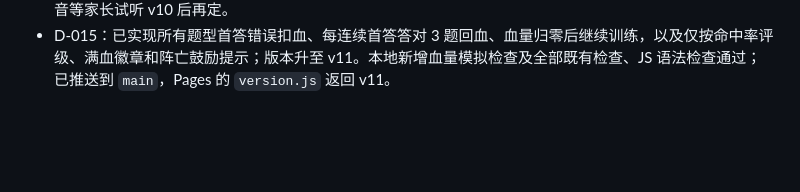
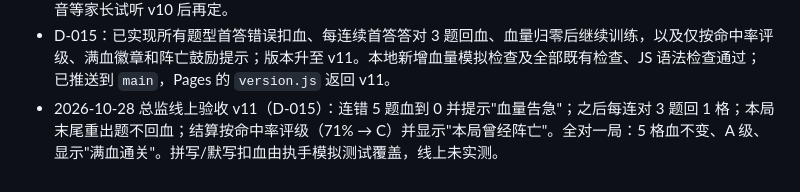
Before and after one commit to fc91819/word-sniper, a Markdown page: HANDOFF.md, the part around the change. GitHub-like rendering; blank space fills up the shorter version.

Commit message:
D-015 docs: 记录总监线上验收 v11
Co-Authored-By: Claude Opus 5.5 <noreply@anthropic.com>

```diff
--- a/HANDOFF.md
+++ b/HANDOFF.md
@@ -39,3 +39,4 @@
 - D-014：版本升至 v10；命中使用三层 Web Audio 枪声合成与 1.2 秒程序回声，卡壳声改为两段加长的金属空击并增加尾音；命中后 500ms 显示讲解卡，开始读词时枪声降至 14%。检测面板显示命中/卡壳当前来源。已找到并核对明确标为 CC0 的候选页（OpenGameArt Free Firearm Sound Library：https://opengameart.org/content/the-free-firearm-sound-library，页面提供 194MB 的压缩包；Freesound Dry_Fire.wav：https://freesound.org/people/TampaJoey/sounds/588733/，页面要求登录下载），但当前环境缺少 ffmpeg、ffprobe；未把未经裁切/编码/验收的录音放进仓库，使用 D-014 合成兜底。相关模拟检查及所有既有检查通过，已推送；GitHub Pages 的 `version.js` 返回 v10。录音缓存列表和 `sounds/` 文件暂不加入。
 - 2026-10-28 总监确认线上 v10 为合成枪声（未用录音）。血量规则改版（D-015）指令已下发执手；真实录音等家长试听 v10 后再定。
 - D-015：已实现所有题型首答错误扣血、每连续首答答对 3 题回血、血量归零后继续训练，以及仅按命中率评级、满血徽章和阵亡鼓励提示；版本升至 v11。本地新增血量模拟检查及全部既有检查、JS 语法检查通过；已推送到 `main`，Pages 的 `version.js` 返回 v11。
+- 2026-10-28 总监线上验收 v11（D-015）：连错 5 题血到 0 并提示"血量告急"；之后每连对 3 题回 1 格；本局末尾重出题不回血；结算按命中率评级（71% → C）并显示"本局曾经阵亡"。全对一局：5 格血不变、A 级、显示"满血通关"。拼写/默写扣血由执手模拟测试覆盖，线上未实测。
```
